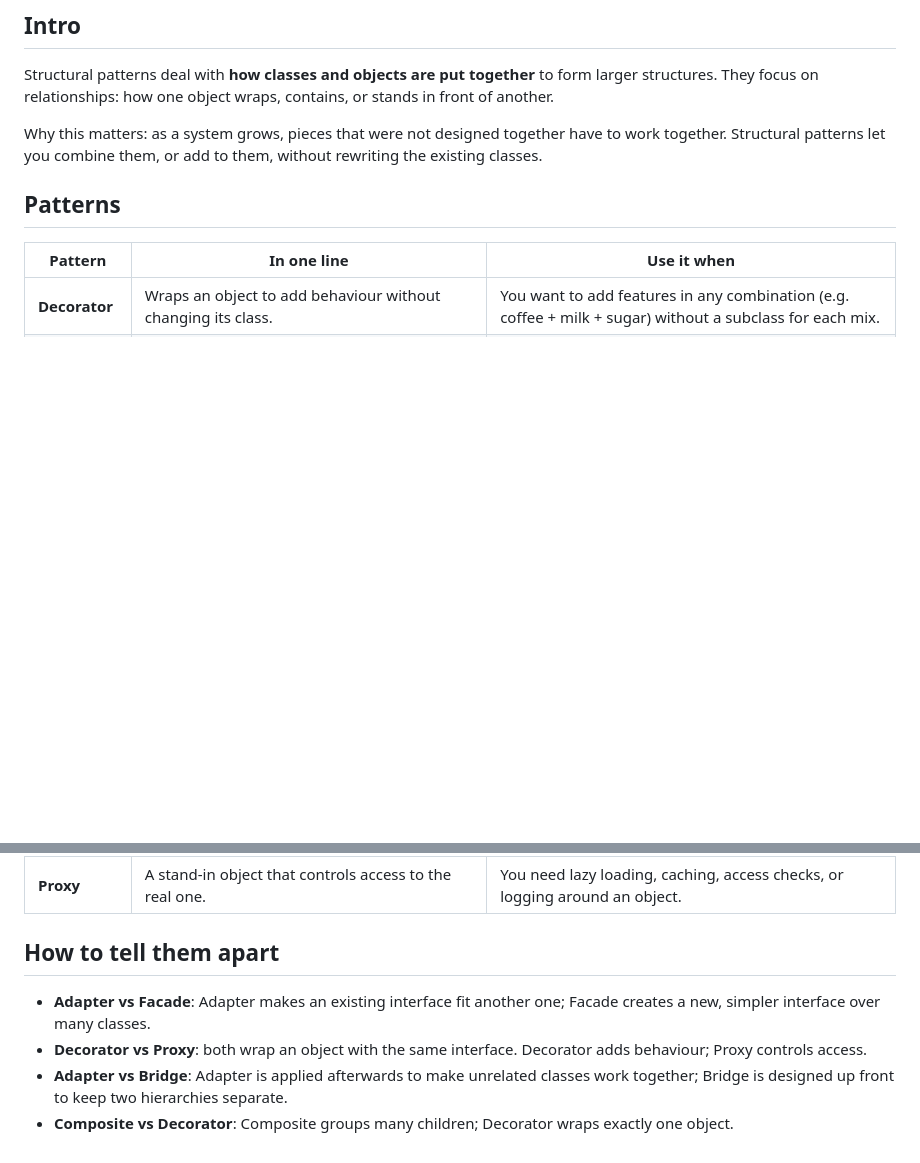
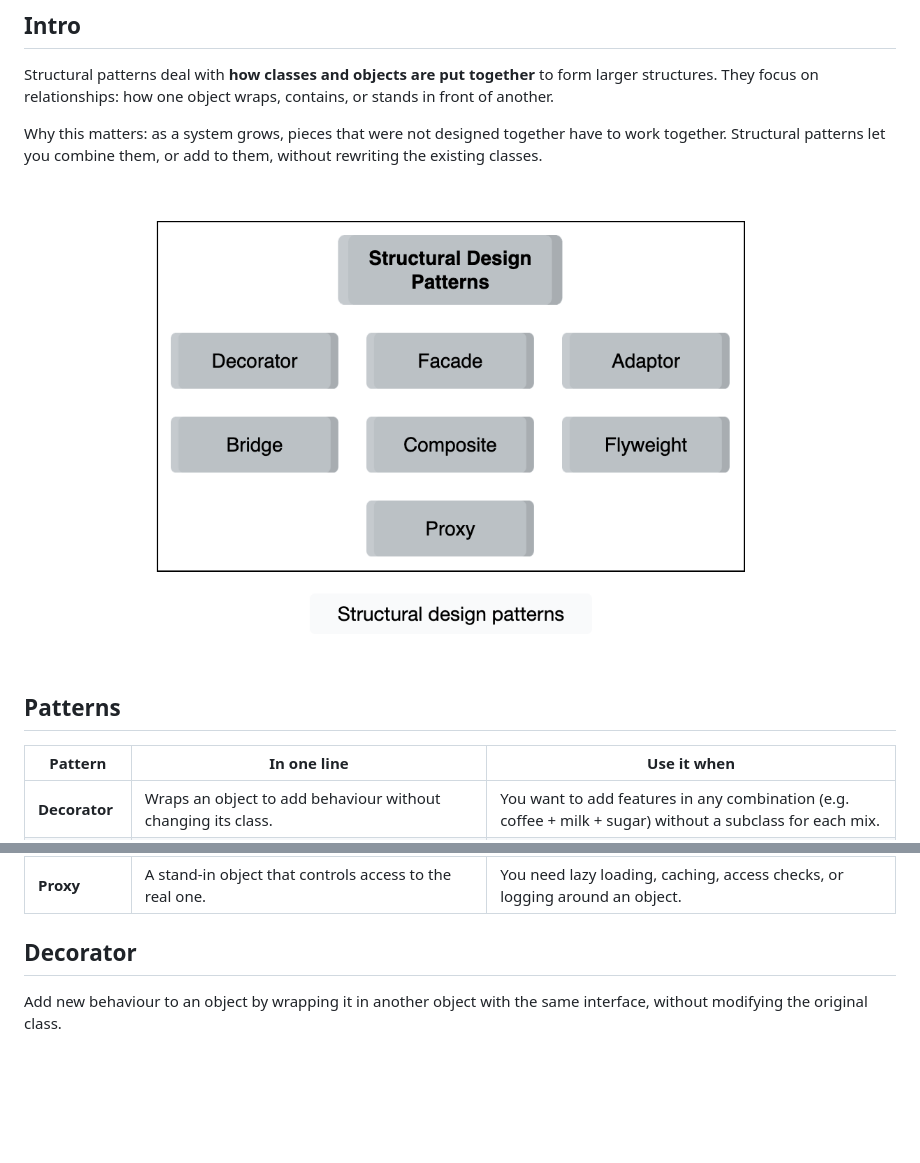
Before and after one commit to kalee123/My-Notes, a Markdown page: LLD/structural/04-Structural-Design-Patterns.md, 2 parts joined by grey strips. GitHub-like rendering; pictures changed too: LLD/images/structural-patterns.png (added); blank space fills up the shorter version.

Commit message:
Organise design pattern notes into category folders
Add the structural patterns diagram and a Decorator definition.

Co-Authored-By: Claude Fable 5.2 <noreply@anthropic.com>

```diff
--- a/LLD/04-Structural-Design-Patterns.md
+++ b/LLD/structural/04-Structural-Design-Patterns.md
@@ -5,6 +5,8 @@
 Structural patterns deal with **how classes and objects are put together** to form larger structures. They focus on relationships: how one object wraps, contains, or stands in front of another.
 
 Why this matters: as a system grows, pieces that were not designed together have to work together. Structural patterns let you combine them, or add to them, without rewriting the existing classes.
+
+![Structural design patterns](../images/structural-patterns.png)
 
 ## Patterns
 
@@ -18,9 +20,6 @@ Why this matters: as a system grows, pieces that were not designed together have
 | **Flyweight** | Shares common data between many similar objects to save memory. | There are huge numbers of objects that repeat the same state (e.g. characters in a text editor). |
 | **Proxy** | A stand-in object that controls access to the real one. | You need lazy loading, caching, access checks, or logging around an object. |
 
-## How to tell them apart
+## Decorator
 
-- **Adapter vs Facade**: Adapter makes an existing interface fit another one; Facade creates a new, simpler interface over many classes.
-- **Decorator vs Proxy**: both wrap an object with the same interface. Decorator adds behaviour; Proxy controls access.
-- **Adapter vs Bridge**: Adapter is applied afterwards to make unrelated classes work together; Bridge is designed up front to keep two hierarchies separate.
-- **Composite vs Decorator**: Composite groups many children; Decorator wraps exactly one object.
+Add new behaviour to an object by wrapping it in another object with the same interface, without modifying the original class.
```
Also changed, not shown: LLD/02-Design-Patterns.md (+4 -4 lines), LLD/creational/03-Creational-Design-Patterns.md (renamed from LLD/03-Creational-Design-Patterns.md, +1 -1 lines), LLD/architectural/06-Architectural-Design-Patterns.md (renamed from LLD/06-Architectural-Design-Patterns.md), LLD/behavioral/05-Behavioral-Design-Patterns.md (renamed from LLD/05-Behavioral-Design-Patterns.md).
